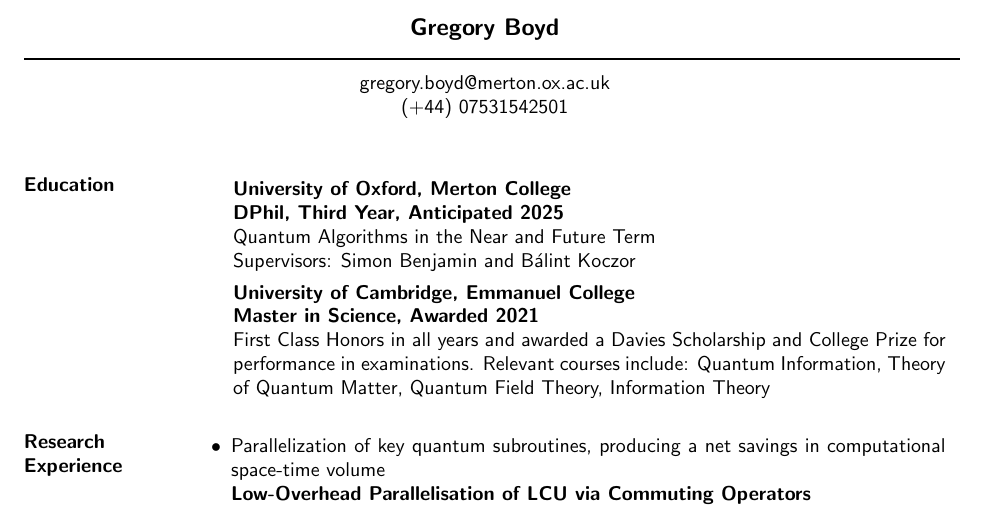
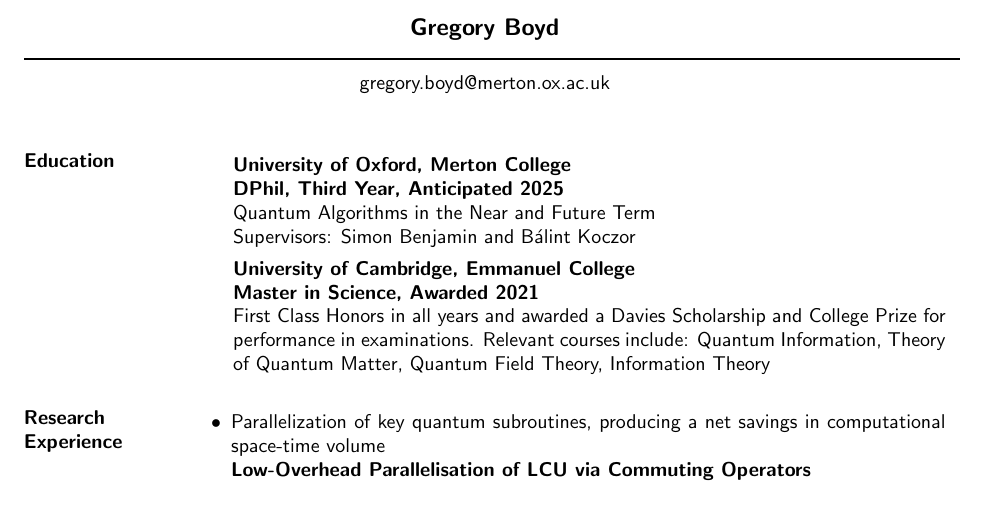
Before and after one commit to gboyd068/cv, a LaTeX CV (cv.tex): part of page 1 of 2, cut so that both start at the same text. Compiled offline with pdfLaTeX.

Commit message:
remove number

```diff
--- a/cv.tex
+++ b/cv.tex
@@ -18,7 +18,7 @@
 \moveleft\hoffset\vbox{\hrule width\resumewidth height 1pt}\smallskip % Horizontal line after name; adjust line thickness by changing the '1pt'
 
 \moveleft.5\hoffset\centerline{gregory.boyd@merton.ox.ac.uk} % Your address
-\moveleft.5\hoffset\centerline{(+44) 07531542501}
+% \moveleft.5\hoffset\centerline{(+44) 07531542501}
 
 %----------------------------------------------------------------------------------------
 
```
Also changed, not shown: cv.pdf.
